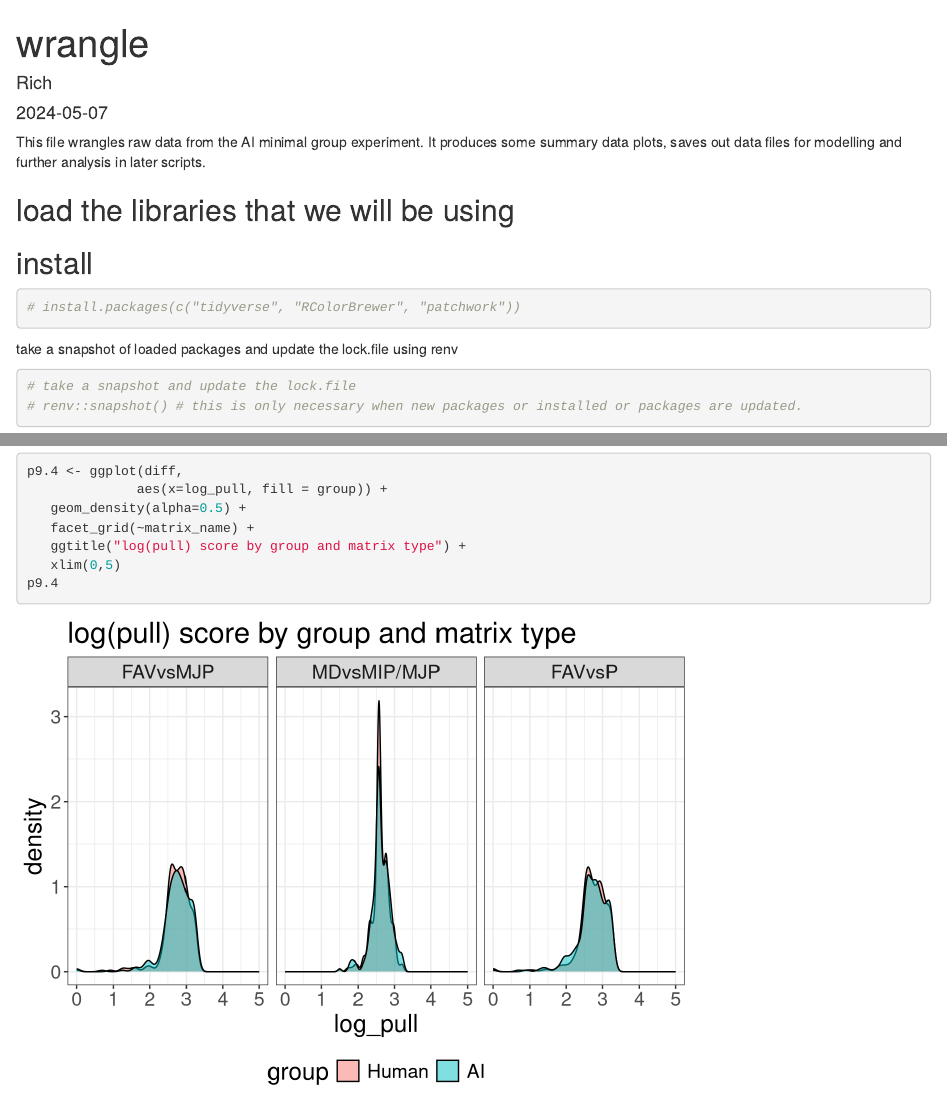
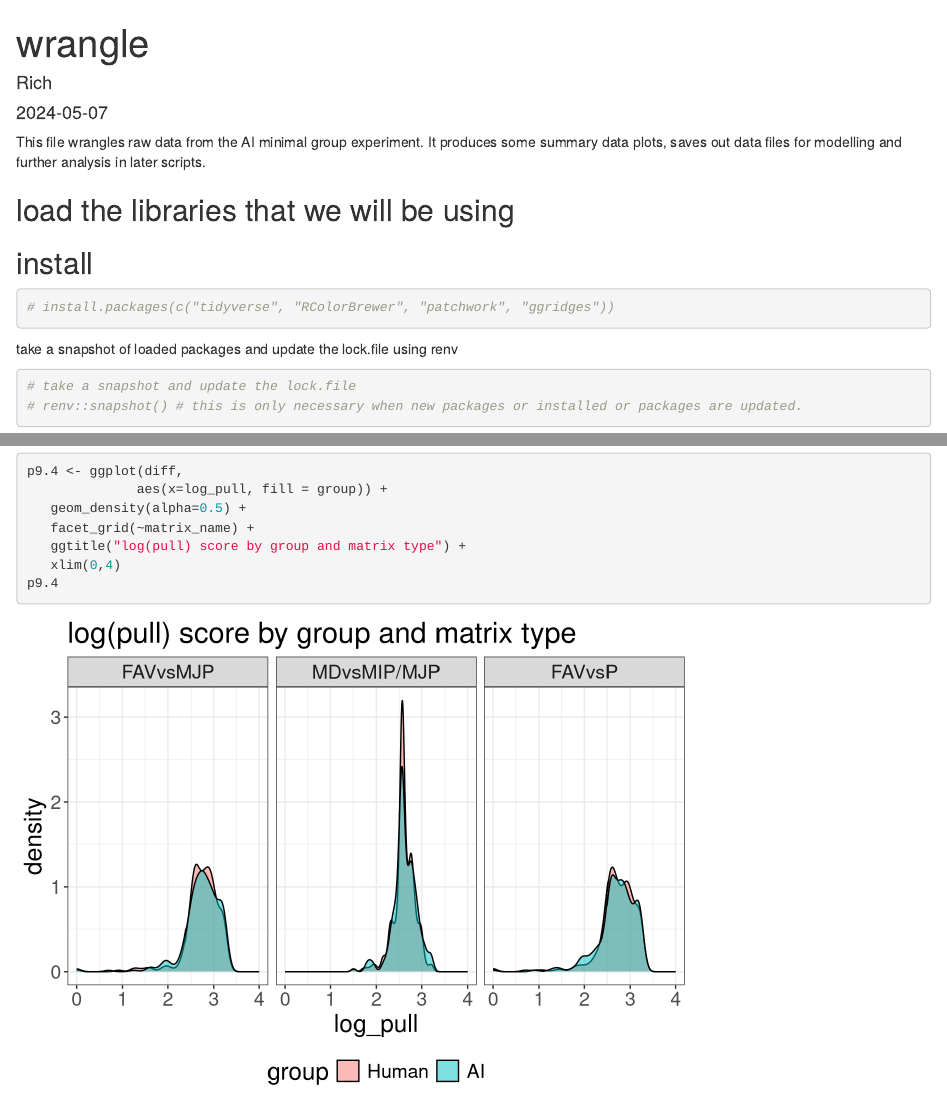
Before and after one commit to rich-ramsey/ai_minimal_group, an R Markdown document (wrangle.Rmd): the page in a window 1100 px wide, from its top, and a second part further down, joined at a grey line. Rendered offline with R 4.5, knitr and Pandoc, with nearby package versions; code that draws random numbers runs with fixed seeds of ours.

Commit message:
changed x axis

````diff
--- a/wrangle.Rmd
+++ b/wrangle.Rmd
@@ -19,7 +19,7 @@ It produces some summary data plots, saves out data files for modelling and furt
 ## install ##
 
 ```{r install-pkg}
-# install.packages(c("tidyverse", "RColorBrewer", "patchwork"))
+# install.packages(c("tidyverse", "RColorBrewer", "patchwork", "ggridges"))
 ```
 
 take a snapshot of loaded packages and update the lock.file using renv
@@ -325,7 +325,7 @@ p9.4 <- ggplot(diff,
    geom_density(alpha=0.5) +
    facet_grid(~matrix_name) +
    ggtitle("log(pull) score by group and matrix type") +
-   xlim(0,5)
+   xlim(0,4)
 p9.4
 ```
 
````
